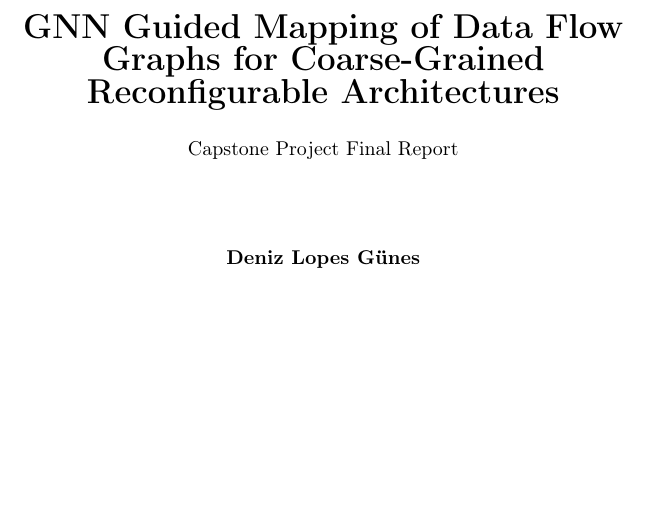
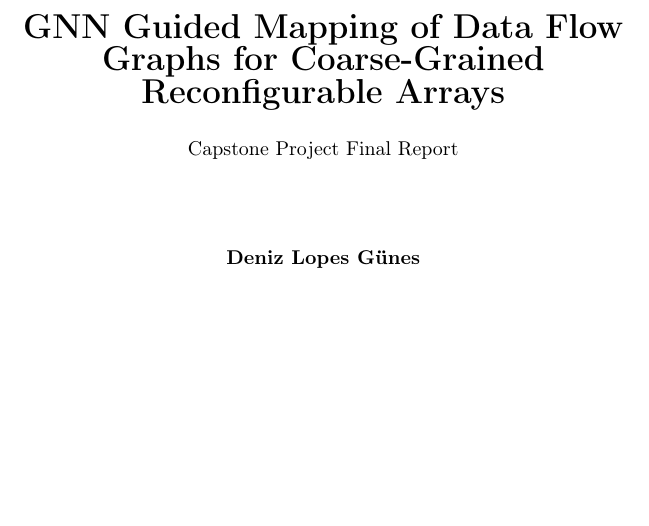
Before and after one commit to denizlg24/capstone_project, a LaTeX document (final_report/capstoneproject.tex): part of page 1 of 18, cut so that both start at the same text. Compiled offline with pdfLaTeX.

Commit message:
fix typo in title

```diff
--- a/final_report/capstoneproject.tex
+++ b/final_report/capstoneproject.tex
@@ -51,7 +51,7 @@
 	\begin{center}
 		\vspace*{1cm}
 
-		{\fontsize{17}{16}\selectfont \textbf{GNN Guided Mapping of Data Flow Graphs for Coarse-Grained Reconfigurable Architectures}}
+		{\fontsize{17}{16}\selectfont \textbf{GNN Guided Mapping of Data Flow Graphs for Coarse-Grained Reconfigurable Arrays}}
 
 
 		\vspace{0.5cm}
```
Also changed, not shown: final_report/capstoneproject.pdf.
